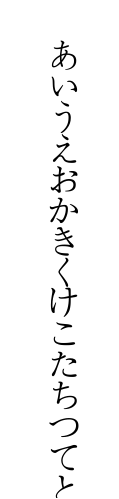
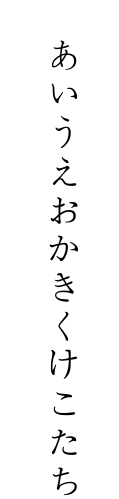
Before and after one commit to undrl/oasobi3, a Typst document (zzza.typ): the whole page. Compiled offline with Typst 0.15.

Commit message:
trackingの設定

```diff
--- a/zzza.typ
+++ b/zzza.typ
@@ -13,7 +13,7 @@
   let temp=measure(it)
   let pos=state("pos").get()
   place(it,dy:pos.y)
-  state("pos").update(dic=>{(x:dic.x,y:dic.y+temp.height)})
+  state("pos").update(dic=>{(x:dic.x,y:dic.y+temp.height+tracking)})
 }
 
 あいうえおかきくけこたちつてと
```
Also changed, not shown: zzza.typ (2 more changed lines).
